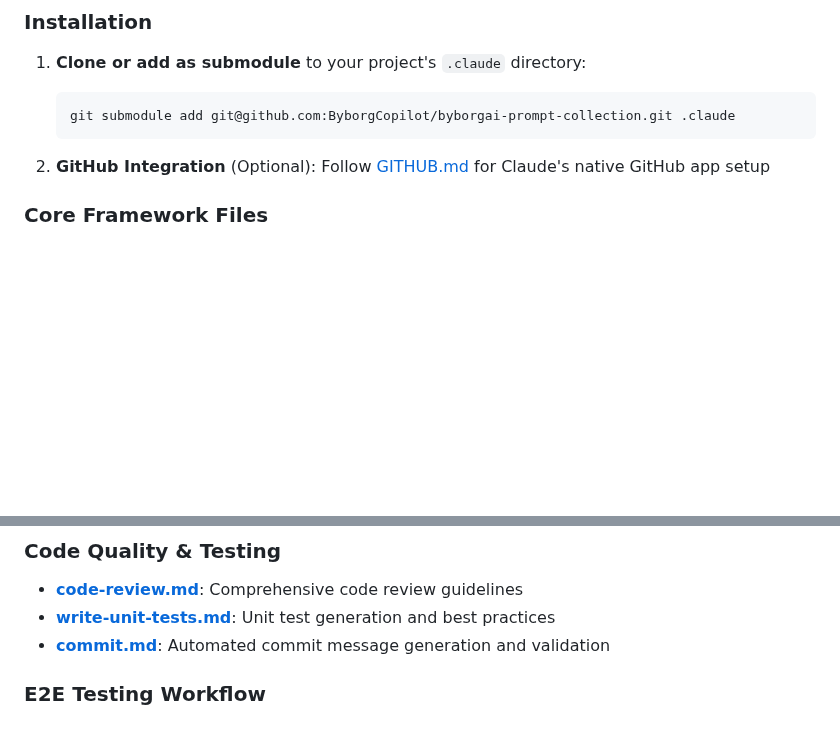
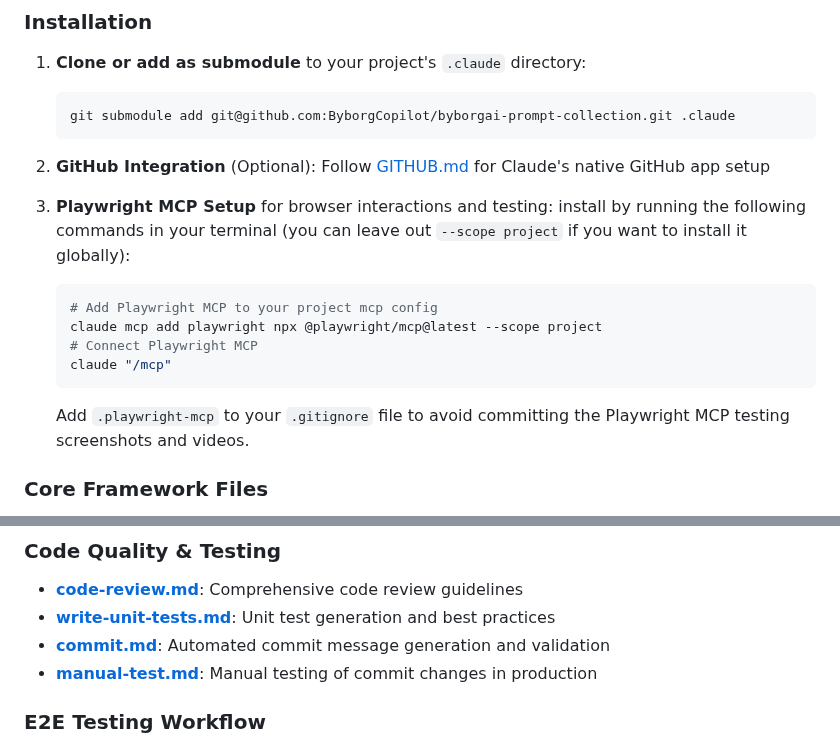
Before and after one commit to ByborgAI/prompt-collection, a Markdown page: README.md, 2 parts joined by grey strips. GitHub-like rendering; blank space fills up the shorter version.

Commit message:
Manual test command and playwright setup instruction

````diff
--- a/README.md
+++ b/README.md
@@ -22,6 +22,17 @@ This repository provides a structured framework for AI-driven development using
 
 2. **GitHub Integration** (Optional): Follow [GITHUB.md](GITHUB.md) for Claude's native GitHub app setup
 
+3. **Playwright MCP Setup** for browser interactions and testing: install by running the following commands in your terminal (you can leave out `--scope project` if you want to install it globally):
+
+   ```bash
+   # Add Playwright MCP to your project mcp config
+   claude mcp add playwright npx @playwright/mcp@latest --scope project
+   # Connect Playwright MCP
+   claude "/mcp"
+   ```
+
+   Add `.playwright-mcp` to your `.gitignore` file to avoid committing the Playwright MCP testing screenshots and videos.
+
 ### Core Framework Files
 
 - **[CLAUDE.md](CLAUDE.md)**: Entry point referencing core rules and principles
@@ -37,6 +48,7 @@ Commands are located in the `commands/by-ai/` directory and provide structured p
 - **[code-review.md](commands/by-ai/code-review.md)**: Comprehensive code review guidelines
 - **[write-unit-tests.md](commands/by-ai/write-unit-tests.md)**: Unit test generation and best practices
 - **[commit.md](commands/by-ai/commit.md)**: Automated commit message generation and validation
+- **[manual-test.md](commands/by-ai/manual-test.md)**: Manual testing of commit changes in production
 
 ### E2E Testing Workflow
 - **[e2e-test/plan.md](commands/by-ai/e2e-test/plan.md)**: End-to-end test planning strategies
````
Also changed, not shown: commands/by-ai/manual-test.md (added, +32 -0 lines).
